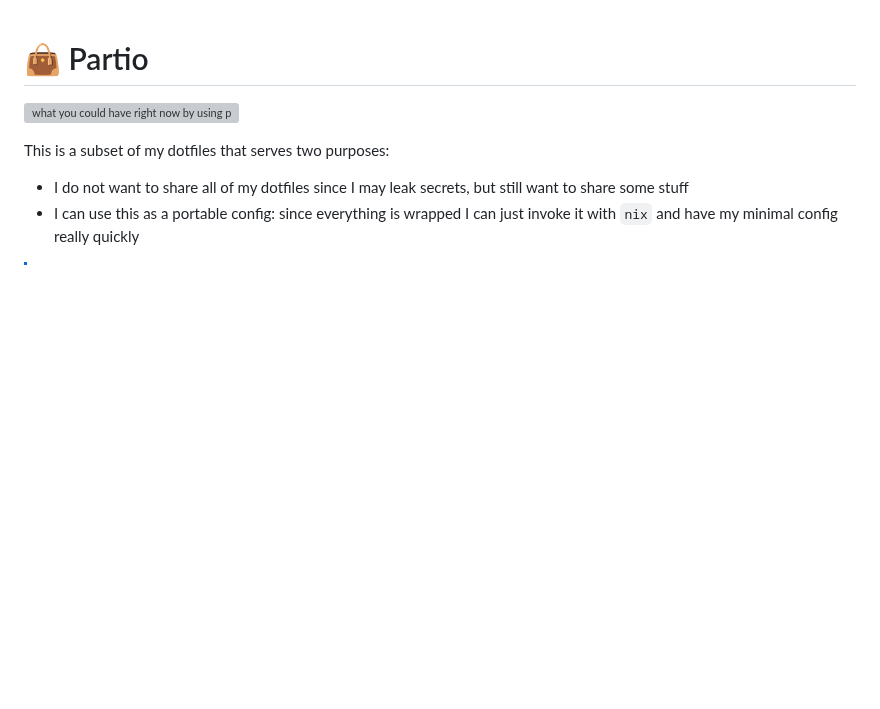
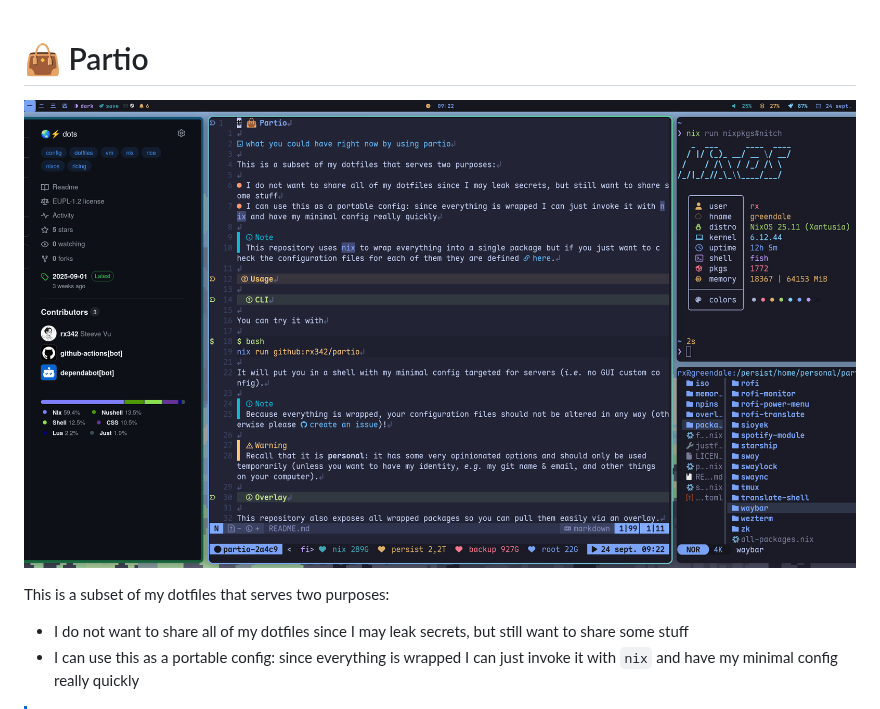
Before and after one commit to rx342/partio, a Markdown page: README.md, the part around the change. GitHub-like rendering; pictures changed too: .github/assets/current.png (added); blank space fills up the shorter version; grey boxes are pictures that could not be loaded.

Commit message:
chore: update screenshot

```diff
--- a/README.md
+++ b/README.md
@@ -1,6 +1,6 @@
 # 👜 Partio
 
-![what you could have right now by using partio](./memoria/cat-in-clouds/screenshot.png)
+![what you could have right now by using partio](./.github/assets/current.png)
 
 This is a subset of my dotfiles that serves two purposes:
 
```
